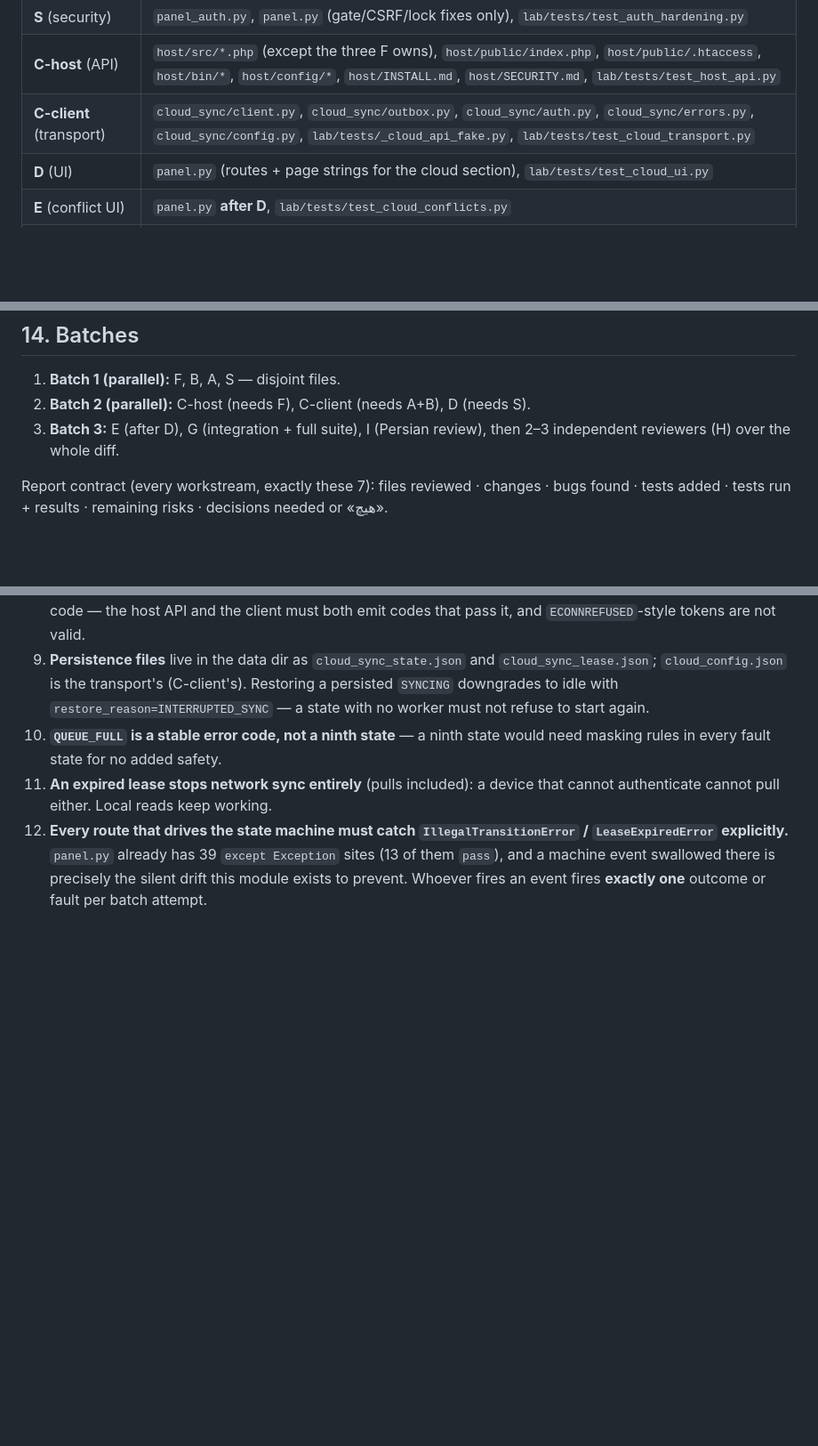
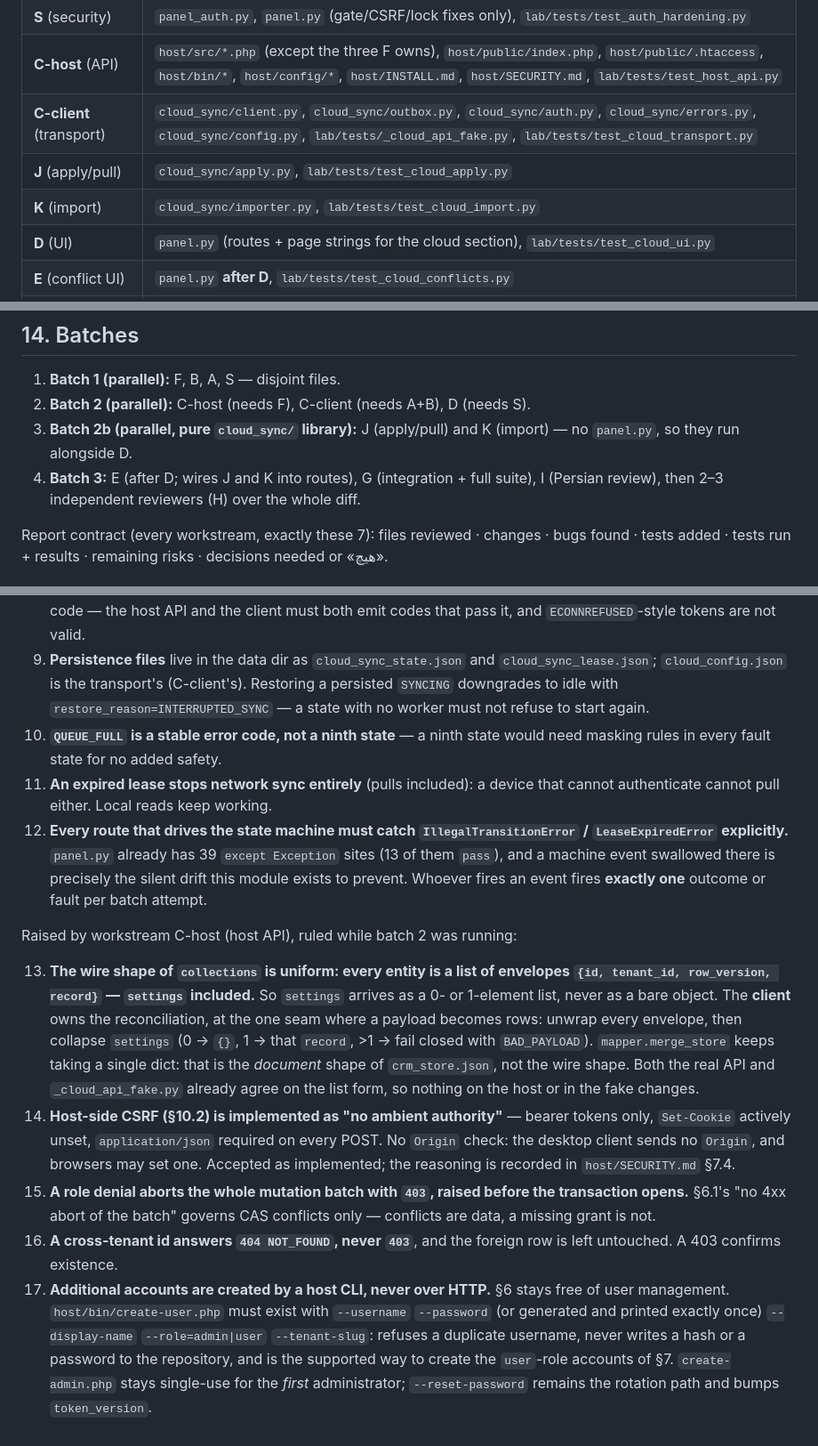
Before and after one commit to saeedgh837/gomrok_service, a Markdown page: lab/docs/CLOUD_SYNC_SPEC.md, 3 parts joined by grey strips. Shown at 89% size. Rendered like a GitHub page; blank space fills up the shorter version.

Commit message:
docs(spec): batch 2 rulings, J/K ownership and batch 2b
C-host reported seven items; all are now ruled rather than left to
guesswork: the uniform list-of-envelopes wire shape for collections
(settings included, reconciled client-side), no-ambient-authority CSRF,
403-before-transaction on role denial, 404 over 403 cross-tenant, and a
create-user.php CLI because section 6 deliberately has no user
management. Adds ownership rows for the two gaps batch 2 exposed: no
code turns a pulled payload back into a local store, and no client-side
routine performs the one-shot import.

Co-Authored-By: Claude Opus 5 (1M context) <noreply@anthropic.com>

```diff
--- a/lab/docs/CLOUD_SYNC_SPEC.md
+++ b/lab/docs/CLOUD_SYNC_SPEC.md
@@ -316,6 +316,8 @@ Two agents must never write the same file.
 | **S** (security) | `panel_auth.py`, `panel.py` (gate/CSRF/lock fixes only), `lab/tests/test_auth_hardening.py` |
 | **C-host** (API) | `host/src/*.php` (except the three F owns), `host/public/index.php`, `host/public/.htaccess`, `host/bin/*`, `host/config/*`, `host/INSTALL.md`, `host/SECURITY.md`, `lab/tests/test_host_api.py` |
 | **C-client** (transport) | `cloud_sync/client.py`, `cloud_sync/outbox.py`, `cloud_sync/auth.py`, `cloud_sync/errors.py`, `cloud_sync/config.py`, `lab/tests/_cloud_api_fake.py`, `lab/tests/test_cloud_transport.py` |
+| **J** (apply/pull) | `cloud_sync/apply.py`, `lab/tests/test_cloud_apply.py` |
+| **K** (import) | `cloud_sync/importer.py`, `lab/tests/test_cloud_import.py` |
 | **D** (UI) | `panel.py` (routes + page strings for the cloud section), `lab/tests/test_cloud_ui.py` |
 | **E** (conflict UI) | `panel.py` **after D**, `lab/tests/test_cloud_conflicts.py` |
 | **G** (suite) | `lab/scripts/run_panel_tests.py`, `lab/tests/test_cloud_integration.py` |
@@ -348,8 +350,11 @@ The host package is executed here, not only reviewed. Ready on this machine:
 
 1. **Batch 1 (parallel):** F, B, A, S — disjoint files.
 2. **Batch 2 (parallel):** C-host (needs F), C-client (needs A+B), D (needs S).
-3. **Batch 3:** E (after D), G (integration + full suite), I (Persian review),
-   then 2–3 independent reviewers (H) over the whole diff.
+3. **Batch 2b (parallel, pure `cloud_sync/` library):** J (apply/pull) and K
+   (import) — no `panel.py`, so they run alongside D.
+4. **Batch 3:** E (after D; wires J and K into routes), G (integration + full
+   suite), I (Persian review), then 2–3 independent reviewers (H) over the
+   whole diff.
 
 Report contract (every workstream, exactly these 7): files reviewed · changes ·
 bugs found · tests added · tests run + results · remaining risks · decisions
@@ -411,3 +416,34 @@ Raised by workstream A (state machine), ruled while batch 1 was running:
     event swallowed there is precisely the silent drift this module exists to
     prevent. Whoever fires an event fires **exactly one** outcome or fault per
     batch attempt.
+
+Raised by workstream C-host (host API), ruled while batch 2 was running:
+
+13. **The wire shape of `collections` is uniform: every entity is a list of
+    envelopes `{id, tenant_id, row_version, record}` — `settings` included.**
+    So `settings` arrives as a 0- or 1-element list, never as a bare object.
+    The **client** owns the reconciliation, at the one seam where a payload
+    becomes rows: unwrap every envelope, then collapse `settings`
+    (0 → `{}`, 1 → that `record`, >1 → fail closed with `BAD_PAYLOAD`).
+    `mapper.merge_store` keeps taking a single dict: that is the *document*
+    shape of `crm_store.json`, not the wire shape. Both the real API and
+    `_cloud_api_fake.py` already agree on the list form, so nothing on the
+    host or in the fake changes.
+14. **Host-side CSRF (§10.2) is implemented as "no ambient authority"** —
+    bearer tokens only, `Set-Cookie` actively unset, `application/json`
+    required on every POST. No `Origin` check: the desktop client sends no
+    `Origin`, and browsers may set one. Accepted as implemented; the
+    reasoning is recorded in `host/SECURITY.md` §7.4.
+15. **A role denial aborts the whole mutation batch with `403`, raised before
+    the transaction opens.** §6.1's "no 4xx abort of the batch" governs CAS
+    conflicts only — conflicts are data, a missing grant is not.
+16. **A cross-tenant id answers `404 NOT_FOUND`, never `403`**, and the
+    foreign row is left untouched. A 403 confirms existence.
+17. **Additional accounts are created by a host CLI, never over HTTP.** §6
+    stays free of user management. `host/bin/create-user.php` must exist with
+    `--username` `--password` (or generated and printed exactly once)
+    `--display-name` `--role=admin|user` `--tenant-slug`: refuses a duplicate
+    username, never writes a hash or a password to the repository, and is the
+    supported way to create the `user`-role accounts of §7. `create-admin.php`
+    stays single-use for the *first* administrator; `--reset-password` remains
+    the rotation path and bumps `token_version`.
```
